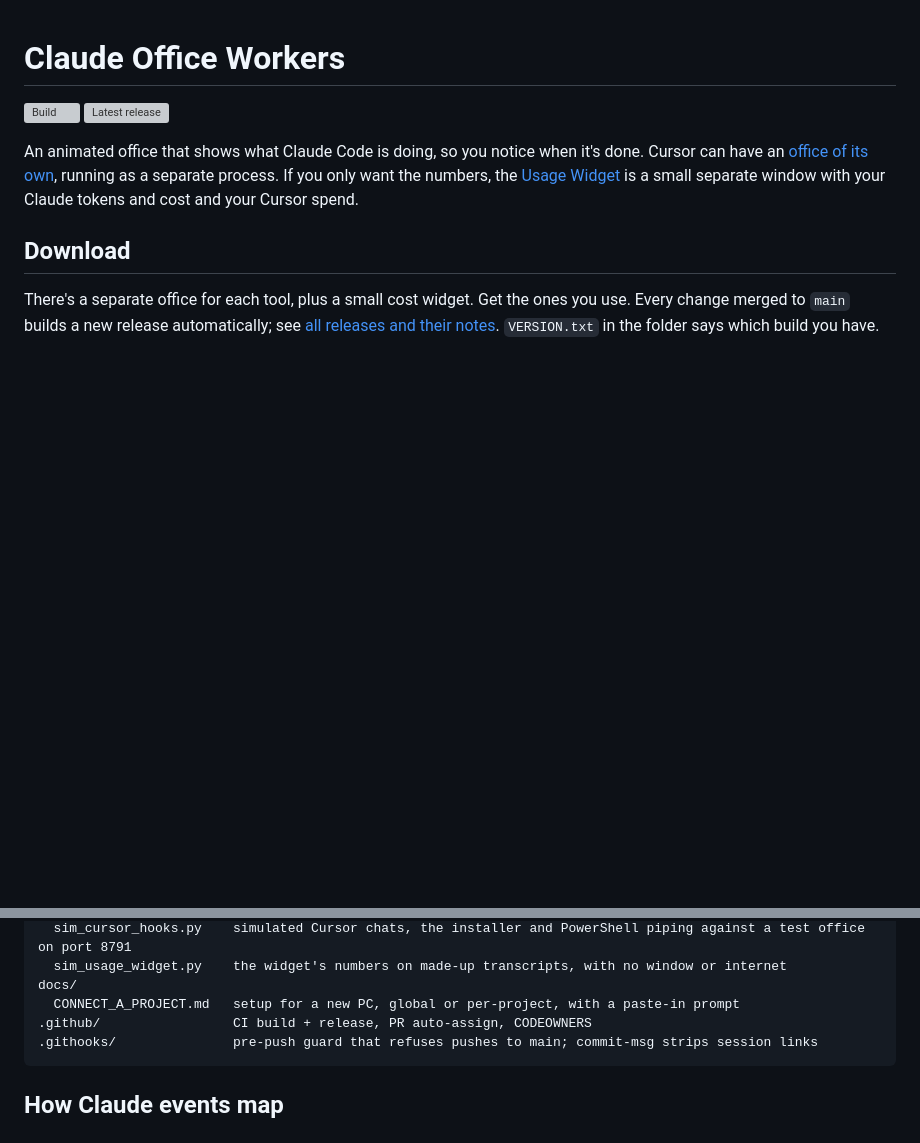
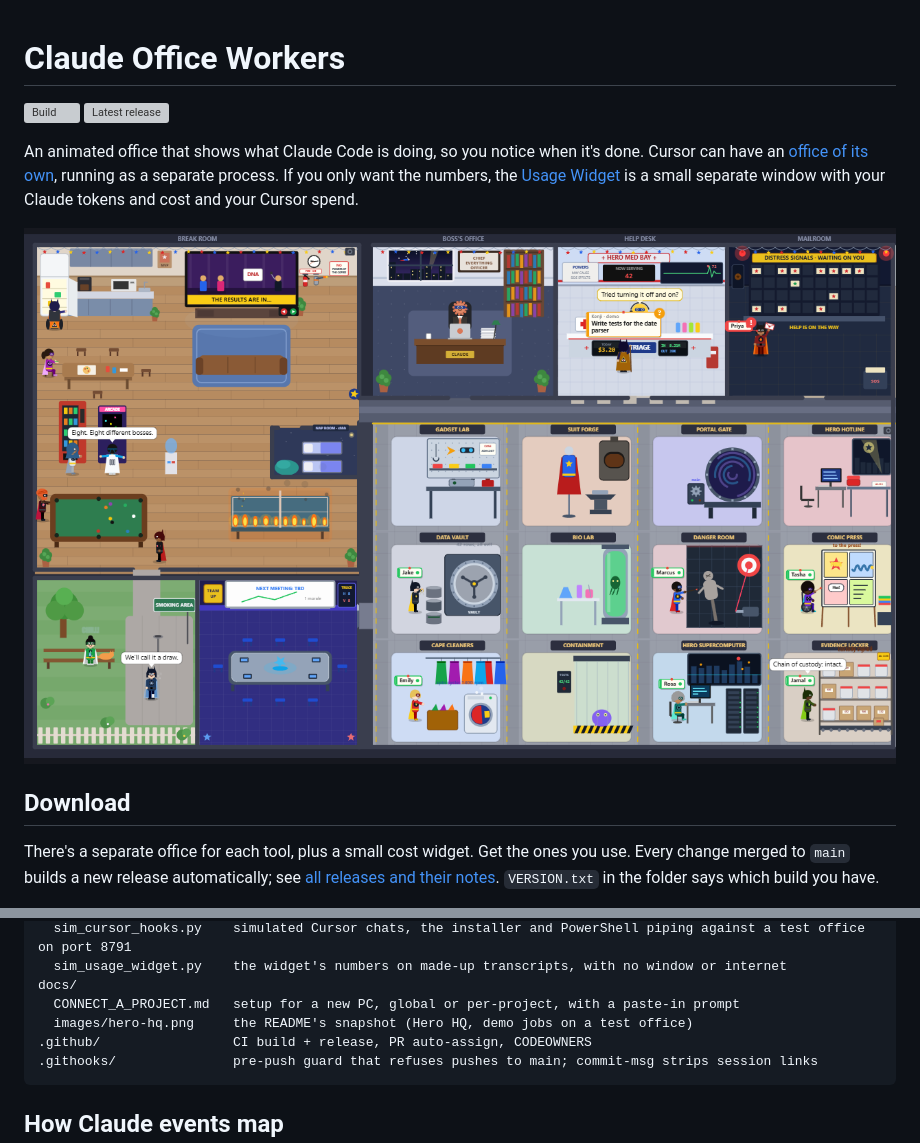
Before and after one commit to bsoverns/ClaudeOfficeWorkers, a Markdown page: README.md, 2 parts joined by grey strips. Drawn GitHub-style; pictures changed too: docs/images/hero-hq.png (added); blank space fills up the shorter version; grey boxes are pictures that could not be loaded.

Commit message:
README: a Hero HQ snapshot of the office at the top (#60)
Taken from a test office on port 8790 with demo jobs: heroes and villains on break, workers at their
stations, one job in the Hero Med Bay and one waiting in the mailroom. Saved as docs/images/hero-hq.png.

Co-authored-by: Claude Opus 5.5 <noreply@anthropic.com>

````diff
--- a/README.md
+++ b/README.md
@@ -6,6 +6,8 @@
 An animated office that shows what Claude Code is doing, so you notice when it's done. Cursor can
 have an [office of its own](#cursor-office), running as a separate process. If you only want the numbers, the
 [Usage Widget](#usage-widget) is a small separate window with your Claude tokens and cost and your Cursor spend.
+
+![The office in the Hero HQ theme: heroes and villains on break, eight jobs at their stations, one in the Hero Med Bay and one waiting in the mailroom](docs/images/hero-hq.png)
 
 ## Download
 
@@ -724,6 +726,7 @@ tests/
   sim_usage_widget.py    the widget's numbers on made-up transcripts, with no window or internet
 docs/
   CONNECT_A_PROJECT.md   setup for a new PC, global or per-project, with a paste-in prompt
+  images/hero-hq.png     the README's snapshot (Hero HQ, demo jobs on a test office)
 .github/                 CI build + release, PR auto-assign, CODEOWNERS
 .githooks/               pre-push guard that refuses pushes to main; commit-msg strips session links
 ```
````
